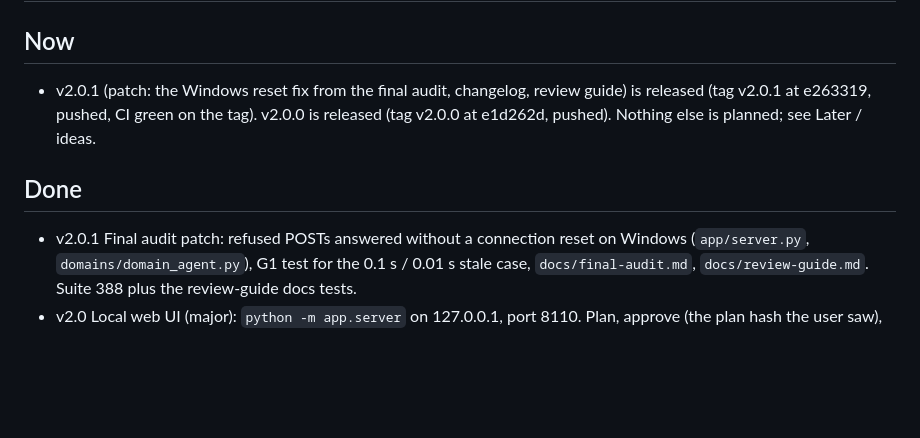
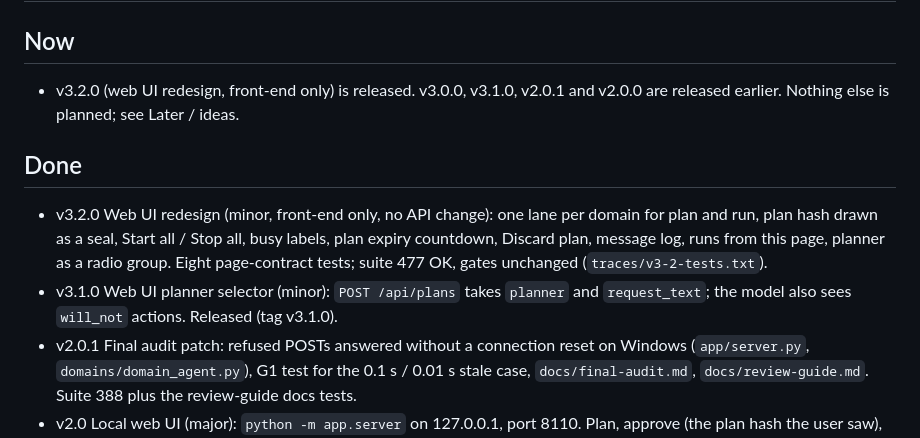
Before and after one commit to sohanroy676/onboarding-coordinator, a Markdown page: ROADMAP.md, the part around the change. Rendered like a GitHub page; blank space fills up the shorter version.

```diff
--- a/ROADMAP.md
+++ b/ROADMAP.md
@@ -1,9 +1,11 @@
 # Roadmap
 
 ## Now
-- v2.0.1 (patch: the Windows reset fix from the final audit, changelog, review guide) is released (tag v2.0.1 at e263319, pushed, CI green on the tag). v2.0.0 is released (tag v2.0.0 at e1d262d, pushed). Nothing else is planned; see Later / ideas.
+- v3.2.0 (web UI redesign, front-end only) is released. v3.0.0, v3.1.0, v2.0.1 and v2.0.0 are released earlier. Nothing else is planned; see Later / ideas.
 
 ## Done
+- v3.2.0 Web UI redesign (minor, front-end only, no API change): one lane per domain for plan and run, plan hash drawn as a seal, Start all / Stop all, busy labels, plan expiry countdown, Discard plan, message log, runs from this page, planner as a radio group. Eight page-contract tests; suite 477 OK, gates unchanged (`traces/v3-2-tests.txt`).
+- v3.1.0 Web UI planner selector (minor): `POST /api/plans` takes `planner` and `request_text`; the model also sees `will_not` actions. Released (tag v3.1.0).
 - v2.0.1 Final audit patch: refused POSTs answered without a connection reset on Windows (`app/server.py`, `domains/domain_agent.py`), G1 test for the 0.1 s / 0.01 s stale case, `docs/final-audit.md`, `docs/review-guide.md`. Suite 388 plus the review-guide docs tests.
 - v2.0 Local web UI (major): `python -m app.server` on 127.0.0.1, port 8110. Plan, approve (the plan hash the user saw), run, and per-domain rebuild, over the same flow as the CLI. Tests `tests/test_unit_app_server.py`; transcript `traces/v2-0-ui-transcript.txt`; ADR-0010 accepted. Suite 385 OK, gates unchanged. Merged at e1d262d, tag v2.0.0, CI green on main and the tag.
 - v1.2 Onboarding core and CLI: `python onboard.py --subject <id>` runs the one flow in `app/onboarding.py` (validate, plan, console approval per ADR-0009, run, rebuild). Exit codes 0 to 4. Tests `tests/test_unit_app_onboarding.py` and `tests/test_unit_app_live.py`; traces `traces/v1-2-*.txt`. No new gate; the six gates are unchanged. Checklist section v1.2.
```
Also changed, not shown: CHANGELOG.md (+14 -1 lines).
